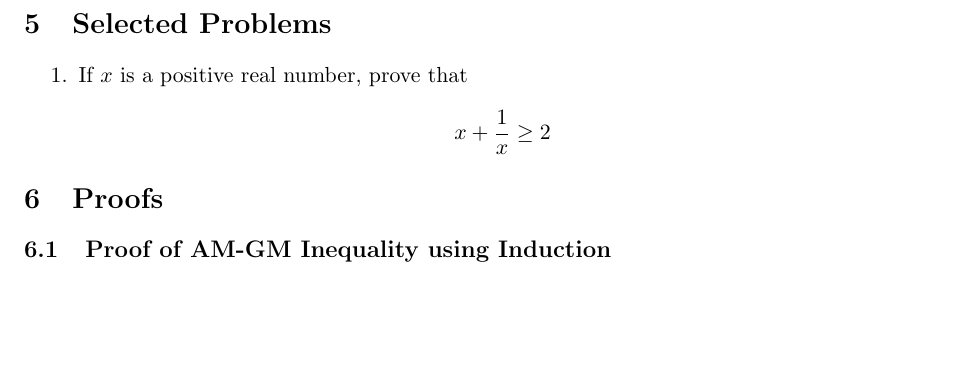
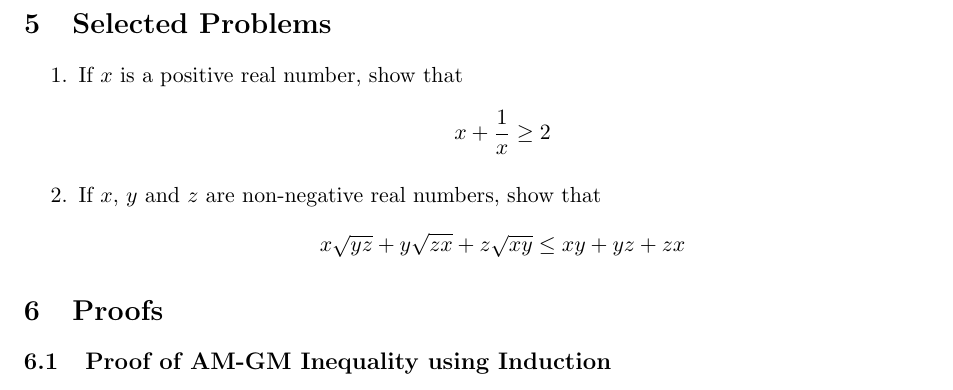
Before and after one commit to abrormaksudov/InequalitiesNotes, a LaTeX document (main.tex): part of page 15 of 16 before the commit and part of page 15 of 17 after it, cut so that both start at the same text, the shorter picture padded with empty space. Compiled offline with pdfLaTeX.

Commit message:
selected problems #2

```diff
--- a/main.tex
+++ b/main.tex
@@ -656,9 +656,13 @@ The purpose of these notes is to expose learners to all main inequalities that o
 \section{Selected Problems}
 \begin{center}
     \begin{enumerate}
-        \item If $x$ is a positive real number, prove that
+        \item If $x$ is a positive real number, show that
         \[
         x+\frac{1}{x}\geq2
+        \]
+        \item If $x$, $y$ and $z$ are non-negative real numbers, show that
+        \[
+        x\sqrt{yz} + y\sqrt{zx} + z\sqrt{xy} \leq xy + yz + zx
         \]
     \end{enumerate}
 \end{center}
```
Also changed, not shown: InequalitiesNotes.pdf.
